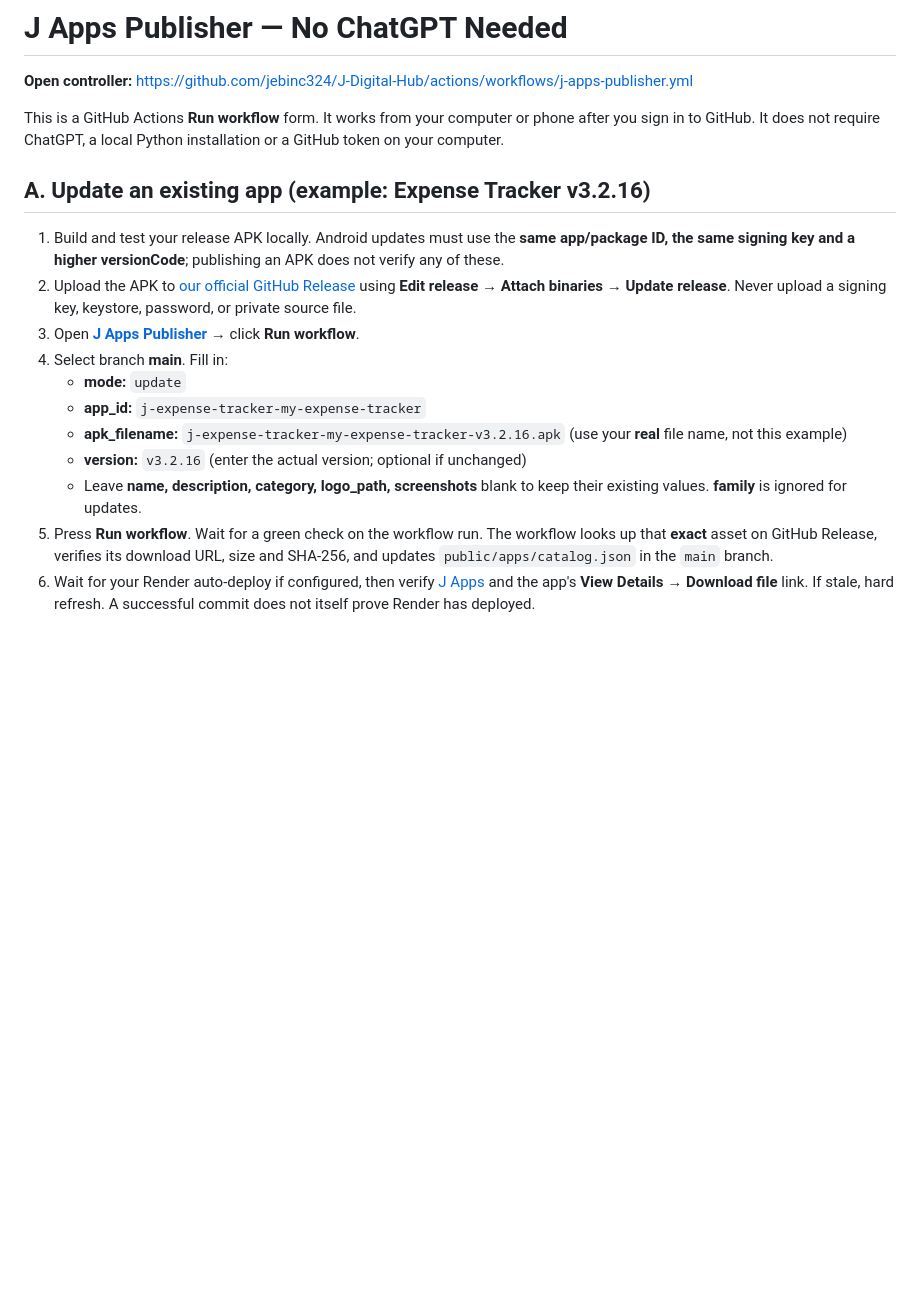
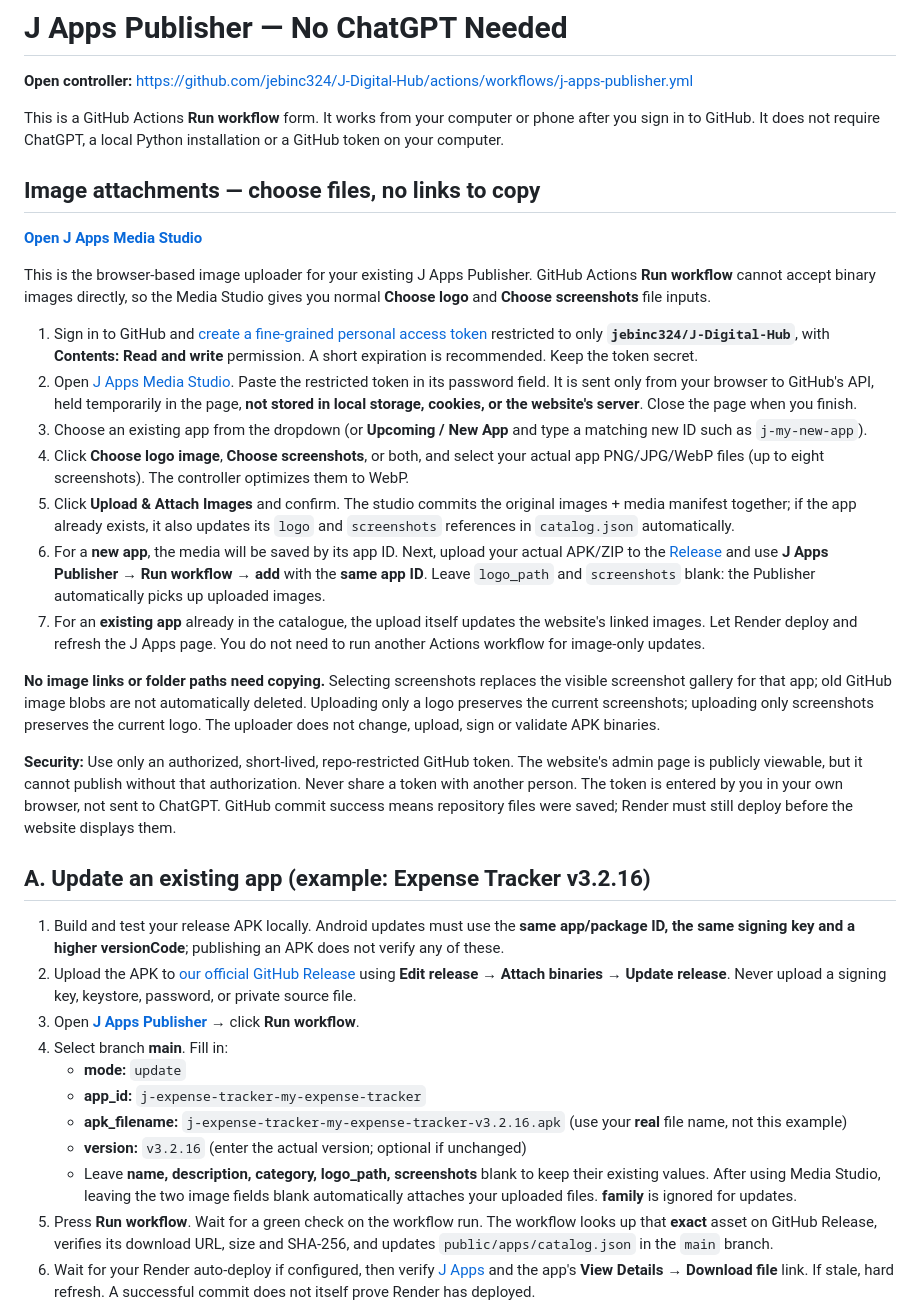
Before and after one commit to jebinc324/J-Digital-Hub, a Markdown page: docs/J_APPS_PUBLISHER.md, the part around the change. GitHub-like rendering; blank space fills up the shorter version.

Commit message:
Document choose-file image uploader and automatic logo/gallery linking

```diff
--- a/docs/J_APPS_PUBLISHER.md
+++ b/docs/J_APPS_PUBLISHER.md
@@ -3,6 +3,24 @@
 **Open controller:** https://github.com/jebinc324/J-Digital-Hub/actions/workflows/j-apps-publisher.yml
 
 This is a GitHub Actions **Run workflow** form. It works from your computer or phone after you sign in to GitHub. It does not require ChatGPT, a local Python installation or a GitHub token on your computer.
+
+## Image attachments — choose files, no links to copy
+
+**[Open J Apps Media Studio](https://just24things.onrender.com/apps/publisher/)**
+
+This is the browser-based image uploader for your existing J Apps Publisher. GitHub Actions **Run workflow** cannot accept binary images directly, so the Media Studio gives you normal **Choose logo** and **Choose screenshots** file inputs.
+
+1. Sign in to GitHub and [create a fine-grained personal access token](https://github.com/settings/personal-access-tokens/new) restricted to only **`jebinc324/J-Digital-Hub`**, with **Contents: Read and write** permission. A short expiration is recommended. Keep the token secret.
+2. Open [J Apps Media Studio](https://just24things.onrender.com/apps/publisher/). Paste the restricted token in its password field. It is sent only from your browser to GitHub's API, held temporarily in the page, **not stored in local storage, cookies, or the website's server**. Close the page when you finish.
+3. Choose an existing app from the dropdown (or **Upcoming / New App** and type a matching new ID such as `j-my-new-app`).
+4. Click **Choose logo image**, **Choose screenshots**, or both, and select your actual app PNG/JPG/WebP files (up to eight screenshots). The controller optimizes them to WebP.
+5. Click **Upload & Attach Images** and confirm. The studio commits the original images + media manifest together; if the app already exists, it also updates its `logo` and `screenshots` references in `catalog.json` automatically.
+6. For a **new app**, the media will be saved by its app ID. Next, upload your actual APK/ZIP to the [Release](https://github.com/jebinc324/J-Digital-Hub/releases/tag/just24-public-v1) and use **J Apps Publisher → Run workflow → add** with the **same app ID**. Leave `logo_path` and `screenshots` blank: the Publisher automatically picks up uploaded images.
+7. For an **existing app** already in the catalogue, the upload itself updates the website's linked images. Let Render deploy and refresh the J Apps page. You do not need to run another Actions workflow for image-only updates.
+
+**No image links or folder paths need copying.** Selecting screenshots replaces the visible screenshot gallery for that app; old GitHub image blobs are not automatically deleted. Uploading only a logo preserves the current screenshots; uploading only screenshots preserves the current logo. The uploader does not change, upload, sign or validate APK binaries.
+
+**Security:** Use only an authorized, short-lived, repo-restricted GitHub token. The website's admin page is publicly viewable, but it cannot publish without that authorization. Never share a token with another person. The token is entered by you in your own browser, not sent to ChatGPT. GitHub commit success means repository files were saved; Render must still deploy before the website displays them.
 
 ## A. Update an existing app (example: Expense Tracker v3.2.16)
 
@@ -14,7 +32,7 @@ This is a GitHub Actions **Run workflow** form. It works from your computer or p
    - **app_id:** `j-expense-tracker-my-expense-tracker`
    - **apk_filename:** `j-expense-tracker-my-expense-tracker-v3.2.16.apk` (use your **real** file name, not this example)
    - **version:** `v3.2.16` (enter the actual version; optional if unchanged)
-   - Leave **name, description, category, logo_path, screenshots** blank to keep their existing values. **family** is ignored for updates.
+   - Leave **name, description, category, logo_path, screenshots** blank to keep their existing values. After using Media Studio, leaving the two image fields blank automatically attaches your uploaded files. **family** is ignored for updates.
 5. Press **Run workflow**. Wait for a green check on the workflow run. The workflow looks up that **exact** asset on GitHub Release, verifies its download URL, size and SHA-256, and updates `public/apps/catalog.json` in the `main` branch.
 6. Wait for your Render auto-deploy if configured, then verify [J Apps](https://just24things.onrender.com/apps/) and the app's **View Details → Download file** link. If stale, hard refresh. A successful commit does not itself prove Render has deployed.
 
```
